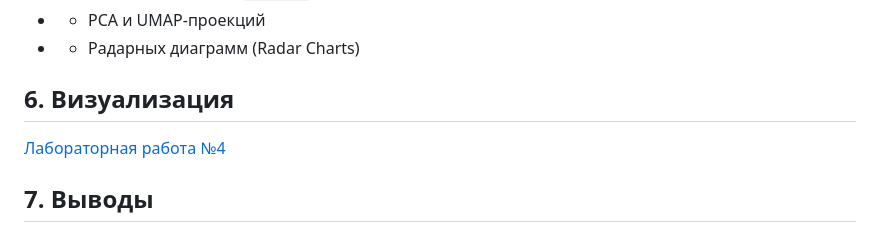
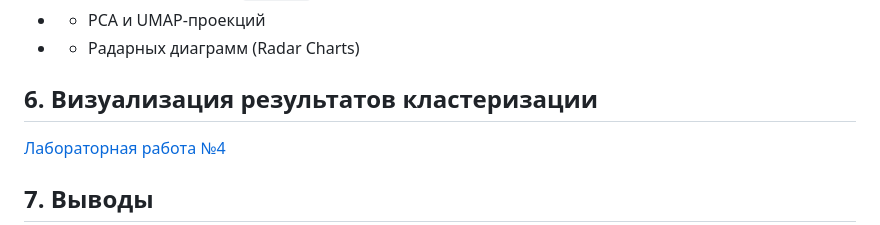
Before and after one commit to DmitryBaranovgit/IntroToML, a Markdown page: Lr4/Readme.md, the part around the change. GitHub-like rendering.

```diff
--- a/Lr4/Readme.md
+++ b/Lr4/Readme.md
@@ -43,7 +43,7 @@
 - - PCA и UMAP-проекций
 - - Радарных диаграмм (Radar Charts)
 
-## 6. Визуализация
+## 6. Визуализация результатов кластеризации
 
 [Лабораторная работа №4](Lab4_RFM_Clustering_for_Customer_Segmentation_(CRISP-DM).ipynb)
 
```
